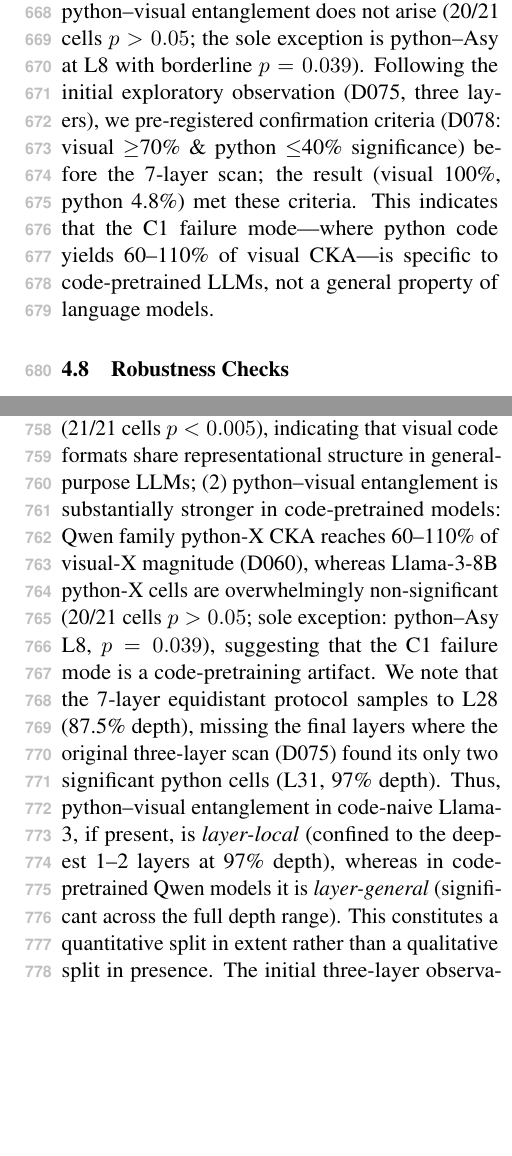
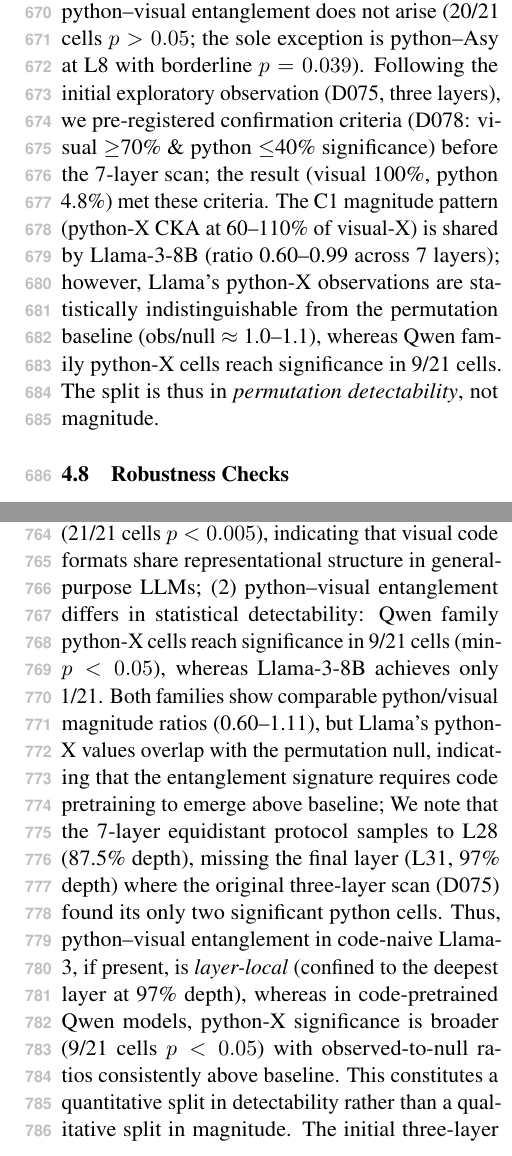
Before and after one commit to caoxiaoyuyuyuyuyu/viscode_shared_subspace_probe, a LaTeX paper (artifacts/paper_sections/main.tex, which reads artifacts/paper_sections/results_discussion_v1.tex): two parts of the columns of pages 9 and 10 of 16, joined at a grey line, cut so that both start at the same text, the shorter picture padded with empty space. Compiled offline with pdfLaTeX.

Commit message:
R2 critical: magnitude vs significance split — permutation detectability
Reviewer identified that Llama python/visual magnitude ratios (0.60-0.99)
overlap with Qwen (0.60-1.11). The split is in permutation detectability
(Llama obs/null ≈ 1.0, Qwen python-X sig in 9/21 cells), not magnitude.

Updated: results scope paragraph, discussion bullet (2), appendix split
narrative, and abstract. Replaced "code-pretraining-specific" with
precise "permutation detectability" framing throughout.

Co-Authored-By: Claude Opus 4.6 <noreply@anthropic.com>

```diff
--- a/artifacts/paper_sections/results_discussion_v1.tex
+++ b/artifacts/paper_sections/results_discussion_v1.tex
@@ -210,7 +210,8 @@ The C1 result establishes that the measured cross-format CKA reflects code-gener
 \paragraph{Scope: code-pretrained models only.}
 An exploratory ablation with code-naive Llama-3-8B across 7 equidistant layers (Appendix~\ref{sec:llama-baseline}) reveals that while visual cross-format CKA persists at comparable magnitude (21/21 cells $p < 0.005$), the python--visual entanglement does not arise (20/21 cells $p > 0.05$; the sole exception is python--Asy at L8 with borderline $p = 0.039$).
 Following the initial exploratory observation (D075, three layers), we pre-registered confirmation criteria (D078: visual $\geq$70\% \& python $\leq$40\% significance) before the 7-layer scan; the result (visual 100\%, python 4.8\%) met these criteria.
-This indicates that the C1 failure mode---where python code yields 60--110\% of visual CKA---is specific to code-pretrained LLMs, not a general property of language models.
+The C1 magnitude pattern (python-X CKA at 60--110\% of visual-X) is shared by Llama-3-8B (ratio 0.60--0.99 across 7 layers); however, Llama's python-X observations are statistically indistinguishable from the permutation baseline (obs/null $\approx$ 1.0--1.1), whereas Qwen family python-X cells reach significance in 9/21 cells.
+The split is thus in \emph{permutation detectability}, not magnitude.
 
 \subsection{Robustness Checks}
 \label{sec:robustness}
@@ -279,10 +280,11 @@ This establishes that code-general structure---rather than visual-specific repre
 \paragraph{Split hypothesis (D075 exploratory $\to$ D078 pre-registered confirmation).}
 An ablation with code-naive Llama-3-8B across 7 equidistant layers (Appendix~\ref{sec:llama-baseline}) suggests a two-track interpretation:
 (1)~visual cross-format CKA persists at comparable magnitude without code pretraining (21/21 cells $p < 0.005$), indicating that visual code formats share representational structure in general-purpose LLMs;
-(2)~python--visual entanglement is substantially stronger in code-pretrained models: Qwen family python-X CKA reaches 60--110\% of visual-X magnitude (D060), whereas Llama-3-8B python-X cells are overwhelmingly non-significant (20/21 cells $p > 0.05$; sole exception: python--Asy L8, $p = 0.039$), suggesting that the C1 failure mode is a code-pretraining artifact.
-We note that the 7-layer equidistant protocol samples to L28 (87.5\% depth), missing the final layers where the original three-layer scan (D075) found its only two significant python cells (L31, 97\% depth).
-Thus, python--visual entanglement in code-naive Llama-3, if present, is \emph{layer-local} (confined to the deepest 1--2 layers at 97\% depth), whereas in code-pretrained Qwen models it is \emph{layer-general} (significant across the full depth range).
-This constitutes a quantitative split in extent rather than a qualitative split in presence.
+(2)~python--visual entanglement differs in statistical detectability: Qwen family python-X cells reach significance in 9/21 cells (min-$p<0.05$), whereas Llama-3-8B achieves only 1/21.
+Both families show comparable python/visual magnitude ratios (0.60--1.11), but Llama's python-X values overlap with the permutation null, indicating that the entanglement signature requires code pretraining to emerge above baseline;
+We note that the 7-layer equidistant protocol samples to L28 (87.5\% depth), missing the final layer (L31, 97\% depth) where the original three-layer scan (D075) found its only two significant python cells.
+Thus, python--visual entanglement in code-naive Llama-3, if present, is \emph{layer-local} (confined to the deepest layer at 97\% depth), whereas in code-pretrained Qwen models, python-X significance is broader (9/21 cells $p<0.05$) with observed-to-null ratios consistently above baseline.
+This constitutes a quantitative split in detectability rather than a qualitative split in magnitude.
 The initial three-layer observation was post-hoc (D075); the 7-layer confirmation met pre-registered criteria (D078: 21/21 visual $\geq$ 70\%, 1/21 python $\leq$ 40\%).
 
 \paragraph{Methodological caveats.}
```
Also changed, not shown: artifacts/paper_sections/appendix.tex (+4 -3 lines), artifacts/paper_sections/title_abstract.tex (+1 -1 lines).
